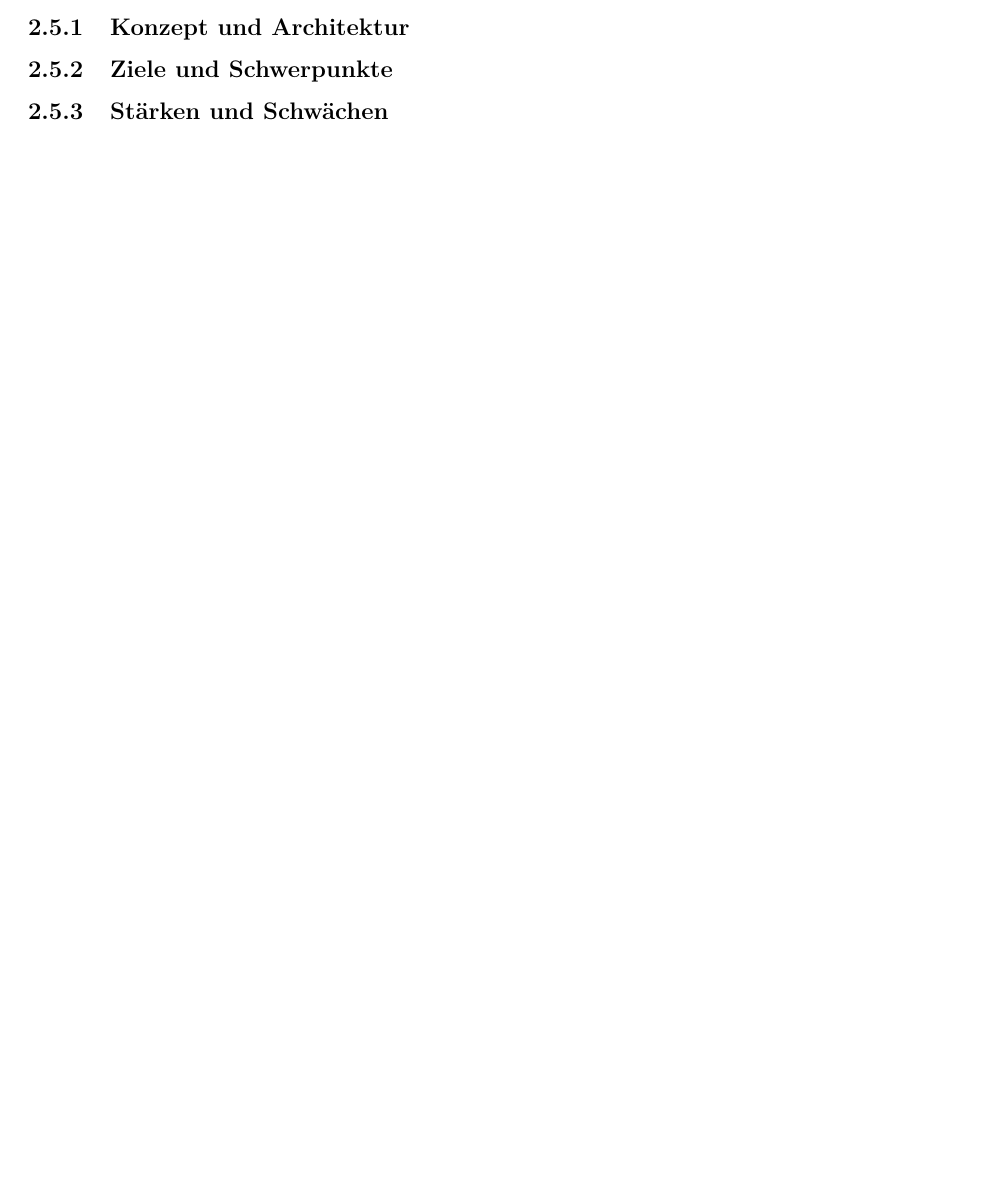
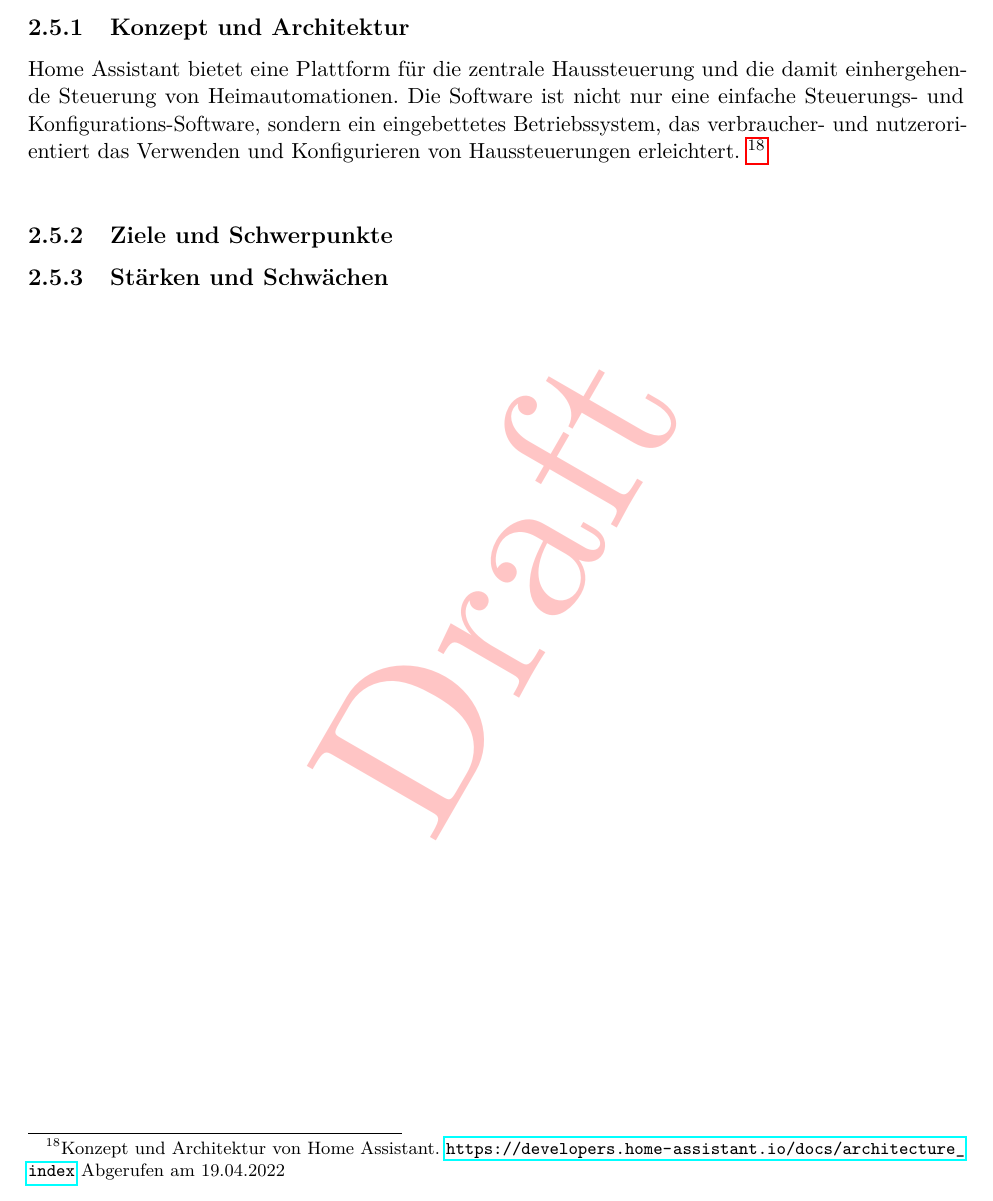
Before and after one commit to MJ7898/Master-Thesis, a LaTeX thesis (bericht.tex, which reads chapter/2Theor-Grundlagen/homeAssistant.tex): part of page 32 of 51, cut so that both start at the same text, the shorter picture padded with empty space. Compiled offline with pdfLaTeX.

Commit message:
WIP: concept and architecture from HAOS

```diff
--- a/chapter/2Theor-Grundlagen/homeAssistant.tex
+++ b/chapter/2Theor-Grundlagen/homeAssistant.tex
@@ -34,6 +34,11 @@
 
 \subsection{Konzept und Architektur}
 \label{sec:conceptArchitectureHAOS}
+    Home Assistant bietet eine Plattform für die zentrale Haussteuerung und die damit einhergehende Steuerung von Heimautomationen. Die
+    Software ist nicht nur eine einfache Steuerungs- und Konfigurations-Software, sondern ein eingebettetes Betriebssystem, das
+    verbraucher- und nutzerorientiert das Verwenden und Konfigurieren von Haussteuerungen erleichtert. \footnote{Konzept und Architektur von Home Assistant. \url{https://developers.home-assistant.io/docs/architecture_index} Abgerufen am 19.04.2022}
+    \\
+
 
     % Beschreibung der Konzepte und Architektur von Home Assistant.
     %Bild der Architektur
```
Also changed, not shown: bericht.pdf.
